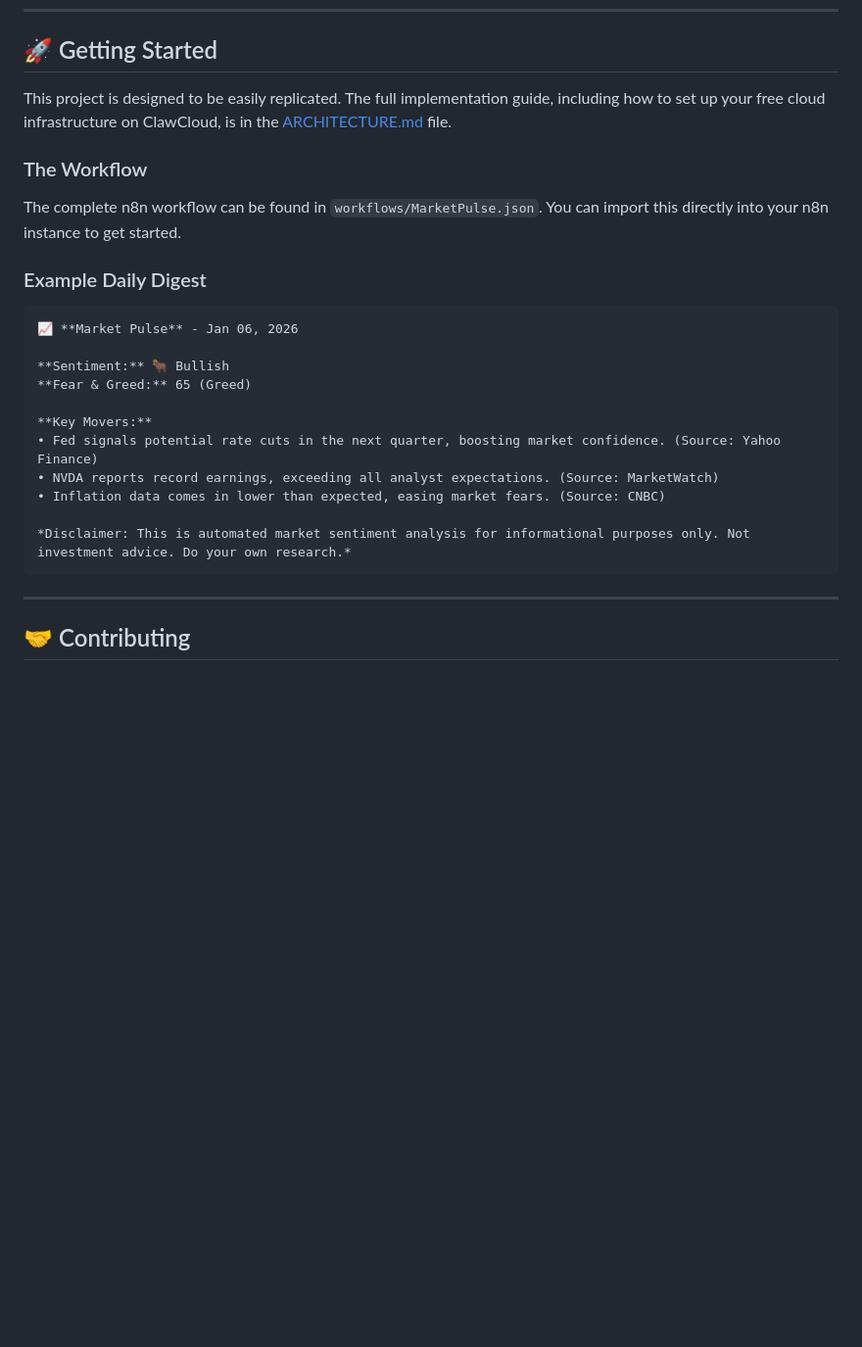
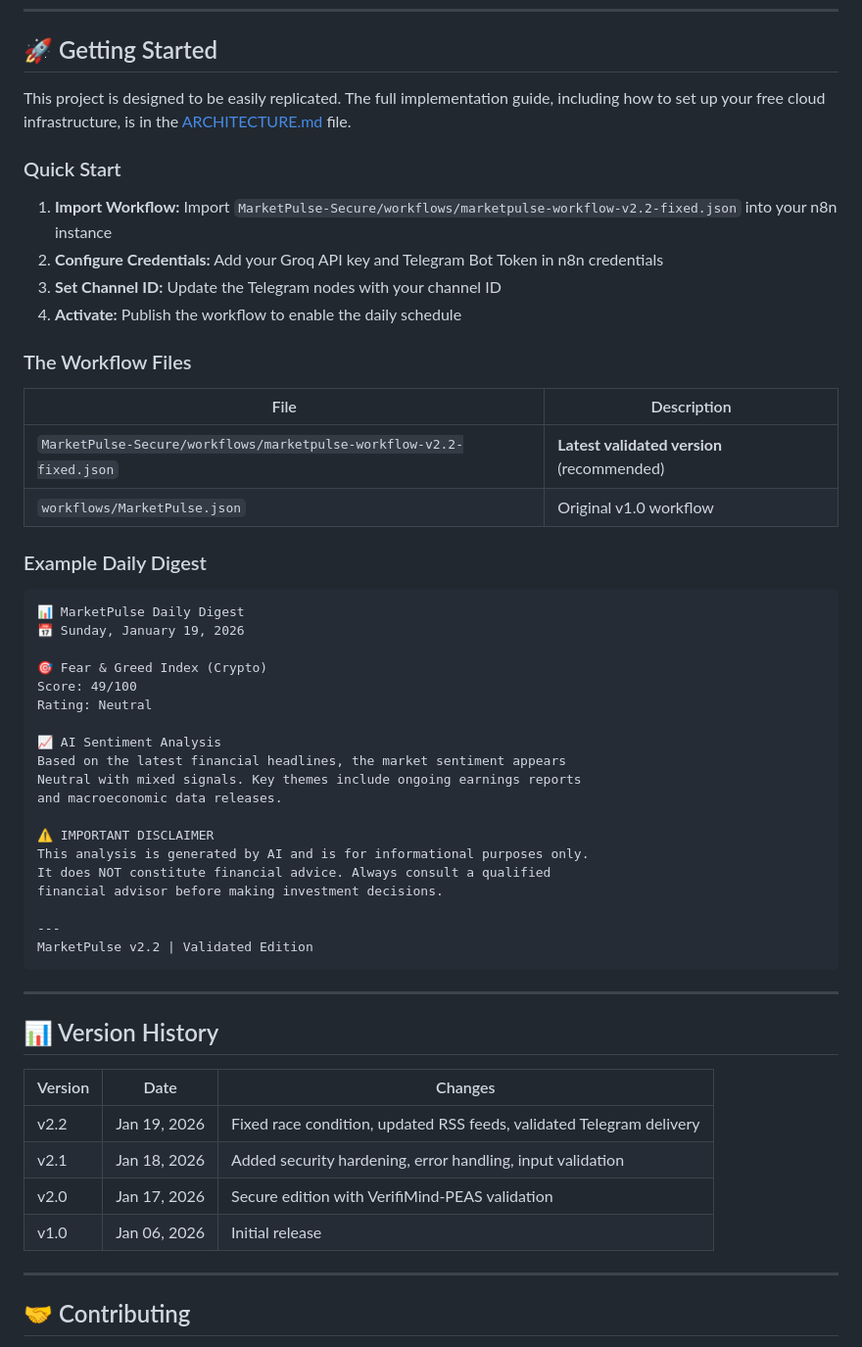
Before and after one commit to creator35lwb-web/MarketPulse, a Markdown page: README.md, the part around one of its changes. Shown at 98% size. GitHub-like rendering; blank space fills up the shorter version.

````diff
--- a/README.md
+++ b/README.md
@@ -68,27 +115,56 @@ MarketPulse has been validated by the **VerifiMind-PEAS X-Z-CS RefleXion Trinity
 
 ## 🚀 Getting Started
 
-This project is designed to be easily replicated. The full implementation guide, including how to set up your free cloud infrastructure on ClawCloud, is in the [ARCHITECTURE.md](docs/ARCHITECTURE.md) file.
+This project is designed to be easily replicated. The full implementation guide, including how to set up your free cloud infrastructure, is in the [ARCHITECTURE.md](docs/ARCHITECTURE.md) file.
 
-### The Workflow
+### Quick Start
 
-The complete n8n workflow can be found in `workflows/MarketPulse.json`. You can import this directly into your n8n instance to get started.
+1. **Import Workflow:** Import `MarketPulse-Secure/workflows/marketpulse-workflow-v2.2-fixed.json` into your n8n instance
+2. **Configure Credentials:** Add your Groq API key and Telegram Bot Token in n8n credentials
+3. **Set Channel ID:** Update the Telegram nodes with your channel ID
+4. **Activate:** Publish the workflow to enable the daily schedule
+
+### The Workflow Files
+
+| File | Description |
+|------|-------------|
+| `MarketPulse-Secure/workflows/marketpulse-workflow-v2.2-fixed.json` | **Latest validated version** (recommended) |
+| `workflows/MarketPulse.json` | Original v1.0 workflow |
 
 ### Example Daily Digest
 
 ```
-📈 **Market Pulse** - Jan 06, 2026
+📊 MarketPulse Daily Digest
+📅 Sunday, January 19, 2026
 
-**Sentiment:** 🐂 Bullish
-**Fear & Greed:** 65 (Greed)
+🎯 Fear & Greed Index (Crypto)
+Score: 49/100
+Rating: Neutral
 
-**Key Movers:**
-• Fed signals potential rate cuts in the next quarter, boosting market confidence. (Source: Yahoo Finance)
-• NVDA reports record earnings, exceeding all analyst expectations. (Source: MarketWatch)
-• Inflation data comes in lower than expected, easing market fears. (Source: CNBC)
+📈 AI Sentiment Analysis
+Based on the latest financial headlines, the market sentiment appears
+Neutral with mixed signals. Key themes include ongoing earnings reports
+and macroeconomic data releases.
 
-*Disclaimer: This is automated market sentiment analysis for informational purposes only. Not investment advice. Do your own research.*
+⚠️ IMPORTANT DISCLAIMER
+This analysis is generated by AI and is for informational purposes only.
+It does NOT constitute financial advice. Always consult a qualified
+financial advisor before making investment decisions.
+
+---
+MarketPulse v2.2 | Validated Edition
 ```
+
+---
+
+## 📊 Version History
+
+| Version | Date | Changes |
+|---------|------|---------|
+| v2.2 | Jan 19, 2026 | Fixed race condition, updated RSS feeds, validated Telegram delivery |
+| v2.1 | Jan 18, 2026 | Added security hardening, error handling, input validation |
+| v2.0 | Jan 17, 2026 | Secure edition with VerifiMind-PEAS validation |
+| v1.0 | Jan 06, 2026 | Initial release |
 
 ---
 
````
Also changed, not shown: other parts of README.md (+57 -10 lines).
